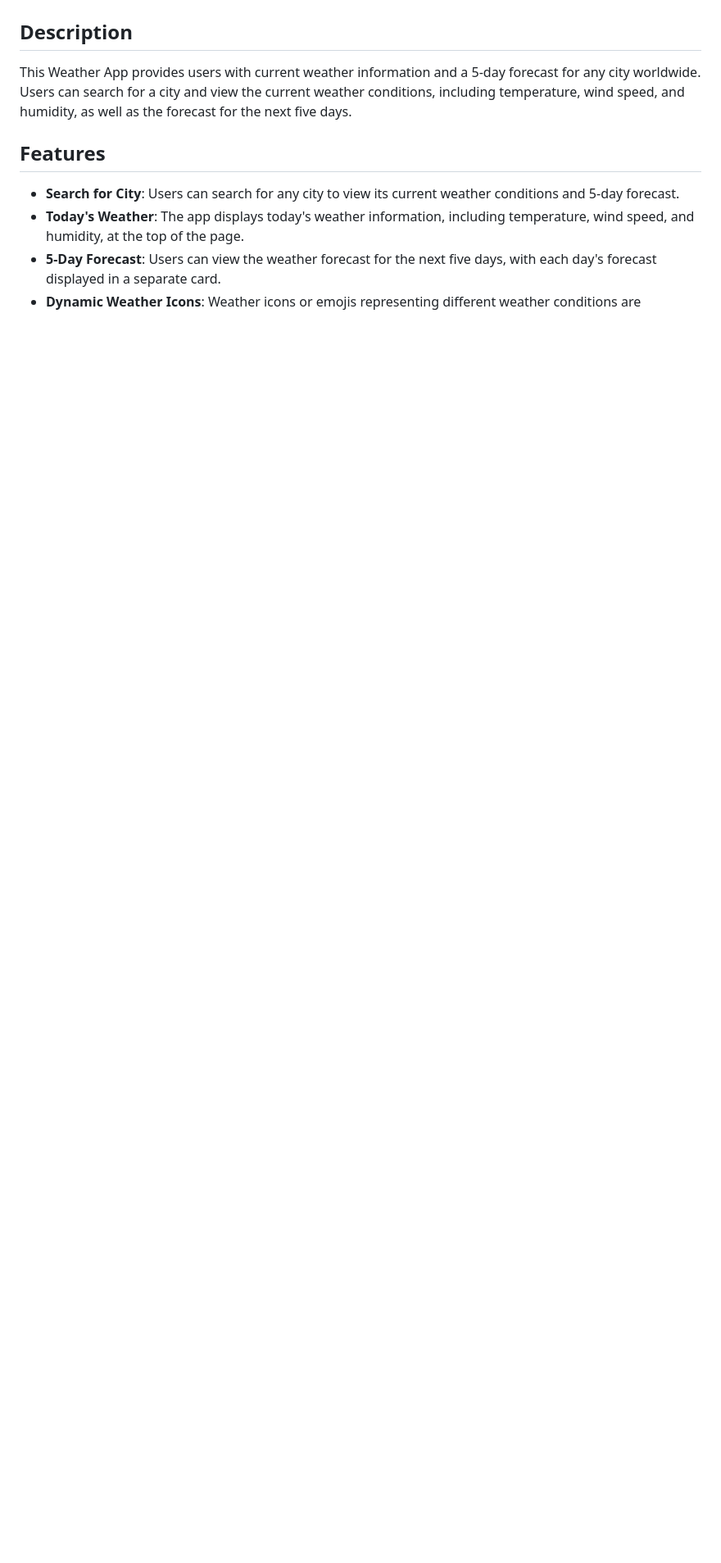
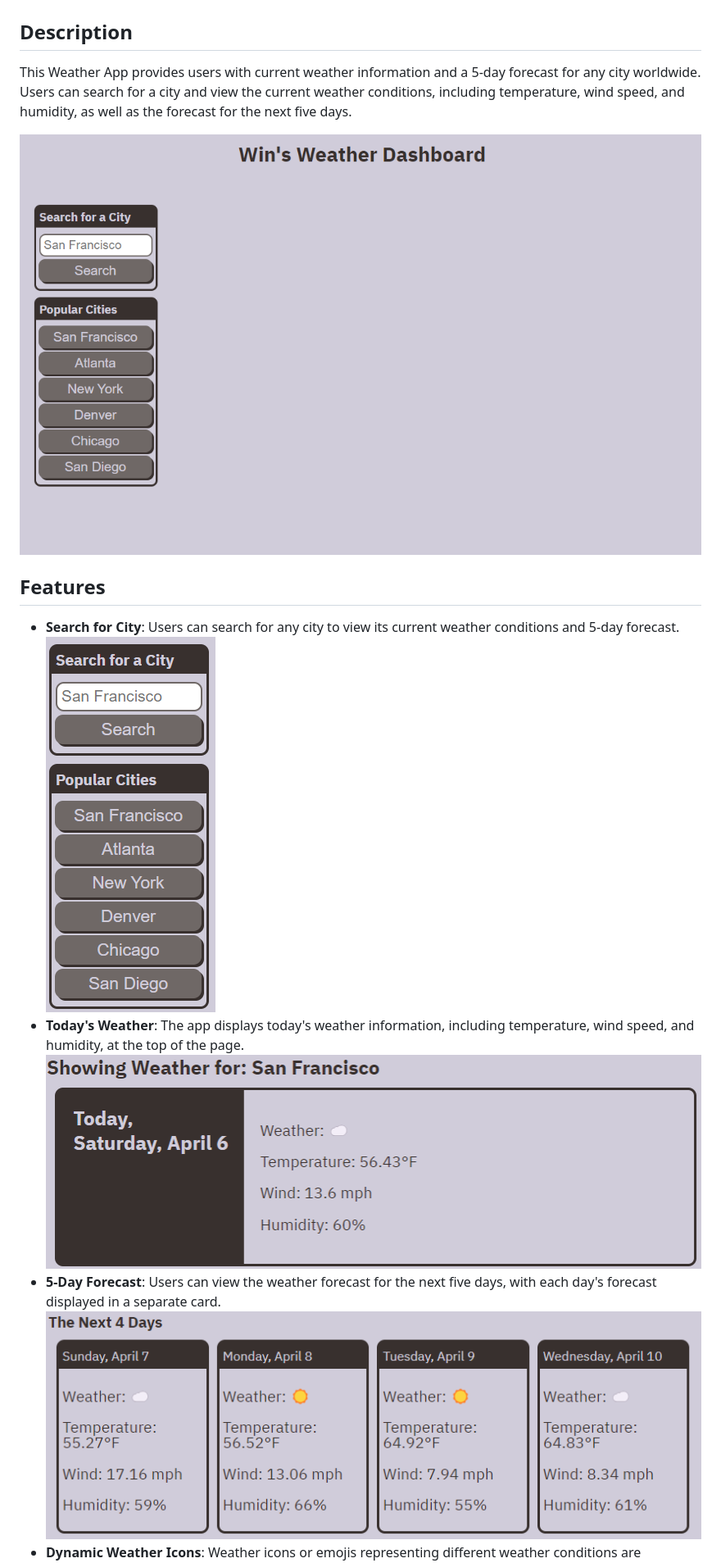
Before and after one commit to winpom/weather-dashboard, a Markdown page: README.md, the part around the change printed below. Shown: that part at 82% size. Drawn GitHub-style; pictures changed too: assets/images/search.png (added), assets/images/site.png (added), assets/images/today.png (added); blank space fills up the shorter version.

Commit message:
further updated README, added images

```diff
--- a/README.md
+++ b/README.md
@@ -4,9 +4,14 @@
 
 This Weather App provides users with current weather information and a 5-day forecast for any city worldwide. Users can search for a city and view the current weather conditions, including temperature, wind speed, and humidity, as well as the forecast for the next five days.
 
+![Site](./assets/images/site.png)
+
 ## Features
 
 - **Search for City**: Users can search for any city to view its current weather conditions and 5-day forecast.
+![City Search](./assets/images/search.png)
 - **Today's Weather**: The app displays today's weather information, including temperature, wind speed, and humidity, at the top of the page.
+![Today's Weather](./assets/images/today.png)
 - **5-Day Forecast**: Users can view the weather forecast for the next five days, with each day's forecast displayed in a separate card.
+![Upcoming Weather](./assets/images/upcoming.png)
 - **Dynamic Weather Icons**: Weather icons or emojis representing different weather conditions are displayed alongside the forecast, making it easy for users to understand the weather at a glance.
```
Also changed, not shown: other parts of README.md (+1 -1 lines), assets/images/full-site.png (added).
